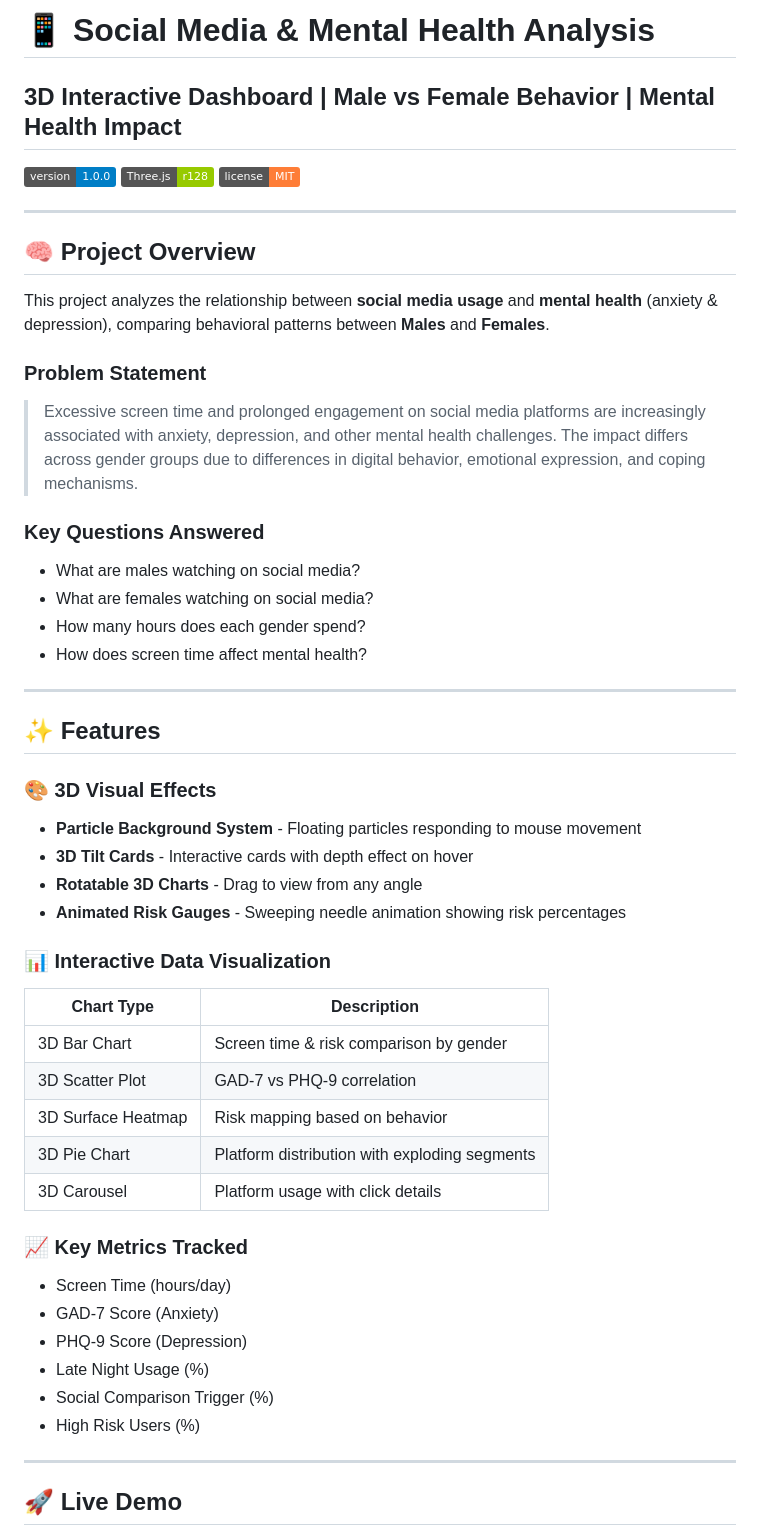
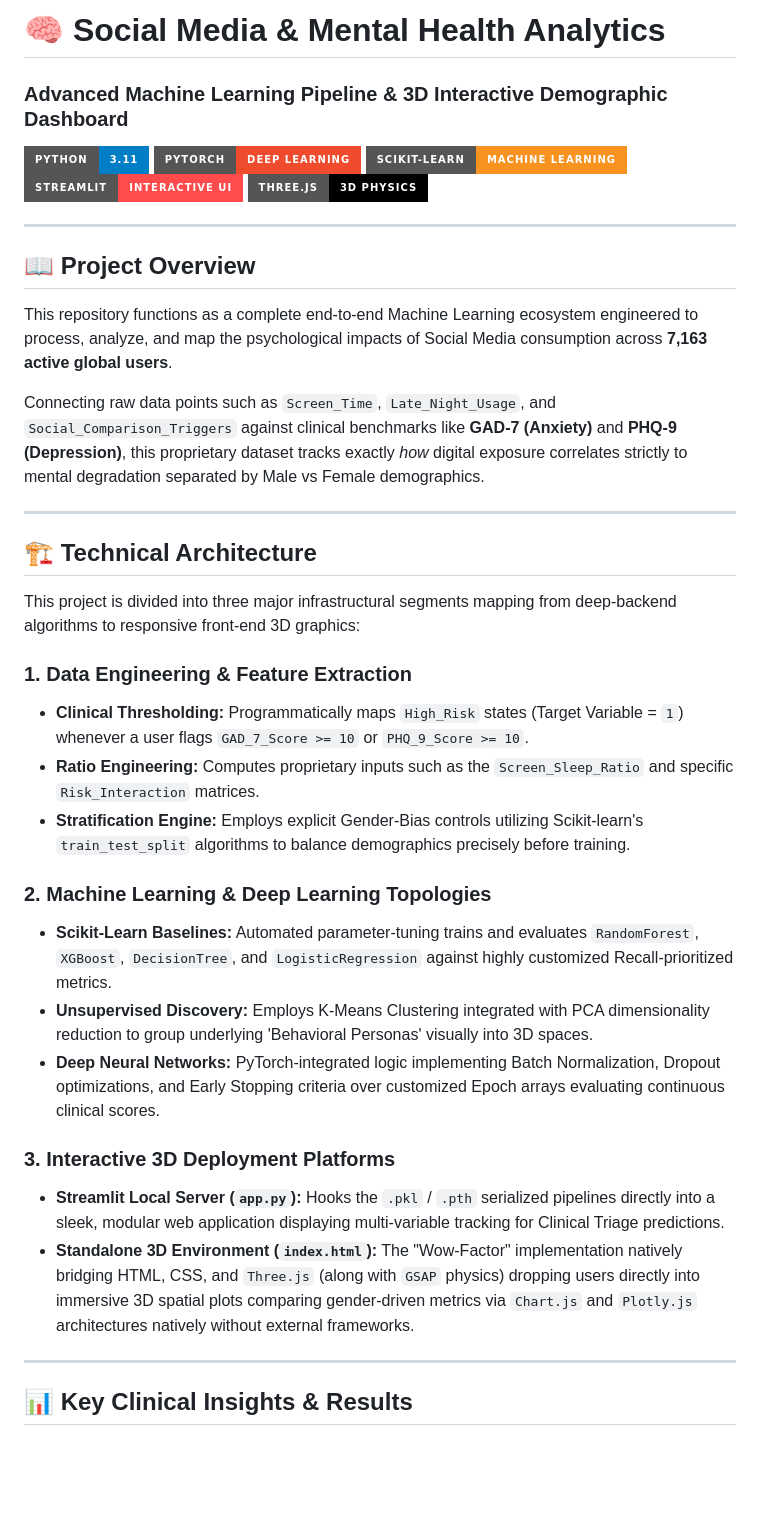
Before and after one commit to Rohith741781/social-media-mental-health, a Markdown page: README.md, the part around one of its changes. GitHub-like rendering; badges without logos; blank space fills up the shorter version.

```diff
--- a/README.md
+++ b/README.md
@@ -1,54 +1,40 @@
-# 📱 Social Media & Mental Health Analysis
+# 🧠 Social Media & Mental Health Analytics
+### **Advanced Machine Learning Pipeline & 3D Interactive Demographic Dashboard**
 
-## 3D Interactive Dashboard | Male vs Female Behavior | Mental Health Impact
-
-![Version](https://img.shields.io/badge/version-1.0.0-blue)
-![Three.js](https://img.shields.io/badge/Three.js-r128-green)
-![License](https://img.shields.io/badge/license-MIT-orange)
+![Python](https://img.shields.io/badge/Python-3.11-Blue?style=for-the-badge&logo=python)
+![PyTorch](https://img.shields.io/badge/PyTorch-Deep_Learning-EE4C2C?style=for-the-badge&logo=pytorch)
+![Scikit-Learn](https://img.shields.io/badge/Scikit--Learn-Machine_Learning-F7931E?style=for-the-badge&logo=scikit-learn)
+![Streamlit](https://img.shields.io/badge/Streamlit-Interactive_UI-FF4B4B?style=for-the-badge&logo=streamlit)
+![Three.js](https://img.shields.io/badge/Three.js-3D_Physics-000000?style=for-the-badge&logo=three.js)
 
 ---
 
-## 🧠 Project Overview
+## 📖 Project Overview
+This repository functions as a complete end-to-end Machine Learning ecosystem engineered to process, analyze, and map the psychological impacts of Social Media consumption across **7,163 active global users**.
 
-This project analyzes the relationship between **social media usage** and **mental health** (anxiety & depression), comparing behavioral patterns between **Males** and **Females**.
-
-### Problem Statement
-> Excessive screen time and prolonged engagement on social media platforms are increasingly associated with anxiety, depression, and other mental health challenges. The impact differs across gender groups due to differences in digital behavior, emotional expression, and coping mechanisms.
-
-### Key Questions Answered
-- What are males watching on social media?
-- What are females watching on social media?
-- How many hours does each gender spend?
-- How does screen time affect mental health?
+Connecting raw data points such as `Screen_Time`, `Late_Night_Usage`, and `Social_Comparison_Triggers` against clinical benchmarks like **GAD-7 (Anxiety)** and **PHQ-9 (Depression)**, this proprietary dataset tracks exactly *how* digital exposure correlates strictly to mental degradation separated by Male vs Female demographics.
 
 ---
 
-## ✨ Features
+## 🏗️ Technical Architecture
 
-### 🎨 3D Visual Effects
-- **Particle Background System** - Floating particles responding to mouse movement
-- **3D Tilt Cards** - Interactive cards with depth effect on hover
-- **Rotatable 3D Charts** - Drag to view from any angle
-- **Animated Risk Gauges** - Sweeping needle animation showing risk percentages
+This project is divided into three major infrastructural segments mapping from deep-backend algorithms to responsive front-end 3D graphics:
 
-### 📊 Interactive Data Visualization
-| Chart Type | Description |
-|------------|-------------|
-| 3D Bar Chart | Screen time & risk comparison by gender |
-| 3D Scatter Plot | GAD-7 vs PHQ-9 correlation |
-| 3D Surface Heatmap | Risk mapping based on behavior |
-| 3D Pie Chart | Platform distribution with exploding segments |
-| 3D Carousel | Platform usage with click details |
+### 1. **Data Engineering & Feature Extraction**
+- **Clinical Thresholding:** Programmatically maps `High_Risk` states (Target Variable = `1`) whenever a user flags `GAD_7_Score >= 10` or `PHQ_9_Score >= 10`.
+- **Ratio Engineering:** Computes proprietary inputs such as the `Screen_Sleep_Ratio` and specific `Risk_Interaction` matrices.
+- **Stratification Engine:** Employs explicit Gender-Bias controls utilizing Scikit-learn's `train_test_split` algorithms to balance demographics precisely before training.
 
-### 📈 Key Metrics Tracked
-- Screen Time (hours/day)
-- GAD-7 Score (Anxiety)
-- PHQ-9 Score (Depression)
-- Late Night Usage (%)
-- Social Comparison Trigger (%)
-- High Risk Users (%)
+### 2. **Machine Learning & Deep Learning Topologies**
+- **Scikit-Learn Baselines:** Automated parameter-tuning trains and evaluates `RandomForest`, `XGBoost`, `DecisionTree`, and `LogisticRegression` against highly customized Recall-prioritized metrics.
+- **Unsupervised Discovery:** Employs K-Means Clustering integrated with PCA dimensionality reduction to group underlying 'Behavioral Personas' visually into 3D spaces.
+- **Deep Neural Networks:** PyTorch-integrated logic implementing Batch Normalization, Dropout optimizations, and Early Stopping criteria over customized Epoch arrays evaluating continuous clinical scores.
+
+### 3. **Interactive 3D Deployment Platforms**
+- **Streamlit Local Server (`app.py`):** Hooks the `.pkl` / `.pth` serialized pipelines directly into a sleek, modular web application displaying multi-variable tracking for Clinical Triage predictions.
+- **Standalone 3D Environment (`index.html`):** The "Wow-Factor" implementation natively bridging HTML, CSS, and `Three.js` (along with `GSAP` physics) dropping users directly into immersive 3D spatial plots comparing gender-driven metrics via `Chart.js` and `Plotly.js` architectures natively without external frameworks.
 
 ---
 
-## 🚀 Live Demo
+## 📊 Key Clinical Insights & Results
 
```
Also changed, not shown: other parts of README.md (+52 -204 lines).
